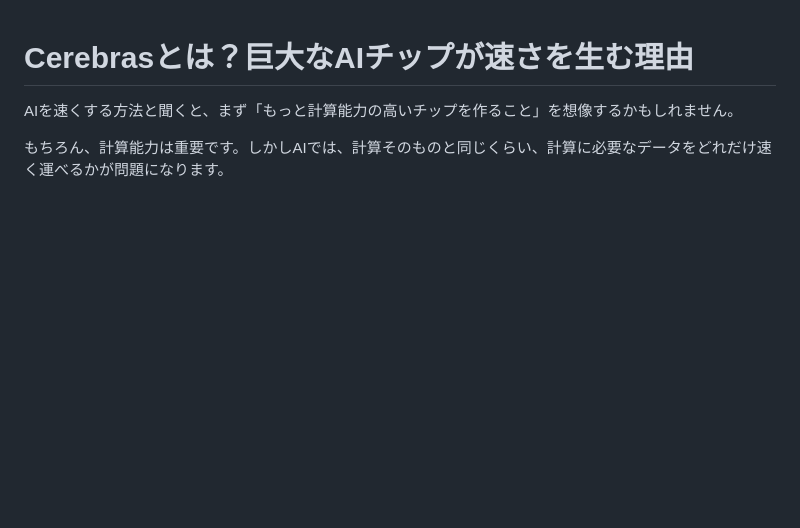
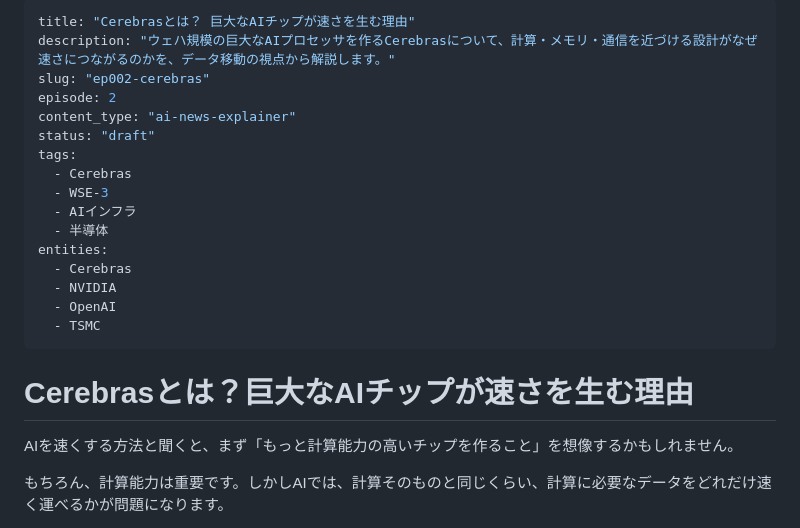
Before and after one commit to kazu326/ai-tsuyaku-radio, a Markdown page: episodes/ep002-cerebras/article.md, the part around the change. Rendered like a GitHub page; blank space fills up the shorter version.

Commit message:
Add metadata front matter to Cerebras episode article

```diff
--- a/episodes/ep002-cerebras/article.md
+++ b/episodes/ep002-cerebras/article.md
@@ -1,3 +1,22 @@
+---
+title: "Cerebrasとは？ 巨大なAIチップが速さを生む理由"
+description: "ウェハ規模の巨大なAIプロセッサを作るCerebrasについて、計算・メモリ・通信を近づける設計がなぜ速さにつながるのかを、データ移動の視点から解説します。"
+slug: "ep002-cerebras"
+episode: 2
+content_type: "ai-news-explainer"
+status: "draft"
+tags:
+  - Cerebras
+  - WSE-3
+  - AIインフラ
+  - 半導体
+entities:
+  - Cerebras
+  - NVIDIA
+  - OpenAI
+  - TSMC
+---
+
 # Cerebrasとは？巨大なAIチップが速さを生む理由
 
 AIを速くする方法と聞くと、まず「もっと計算能力の高いチップを作ること」を想像するかもしれません。
```
